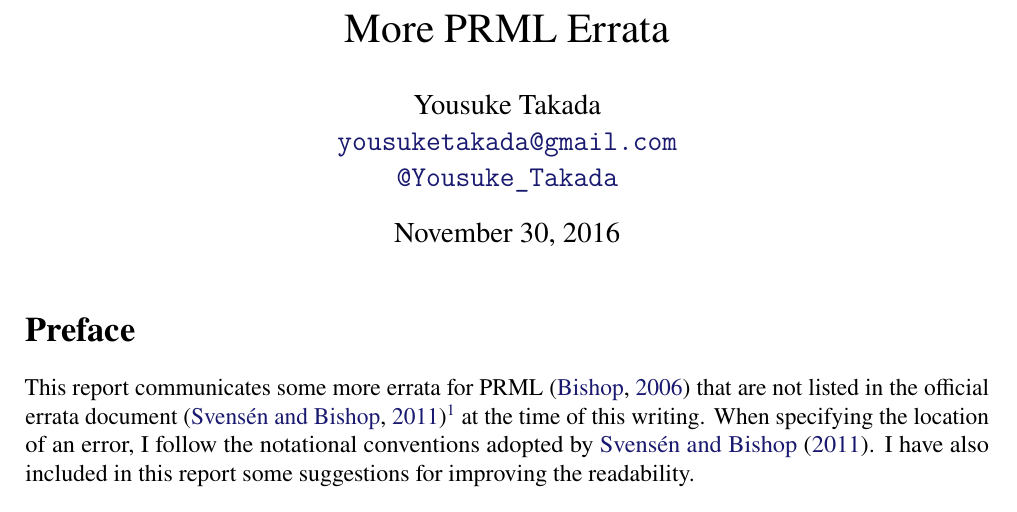
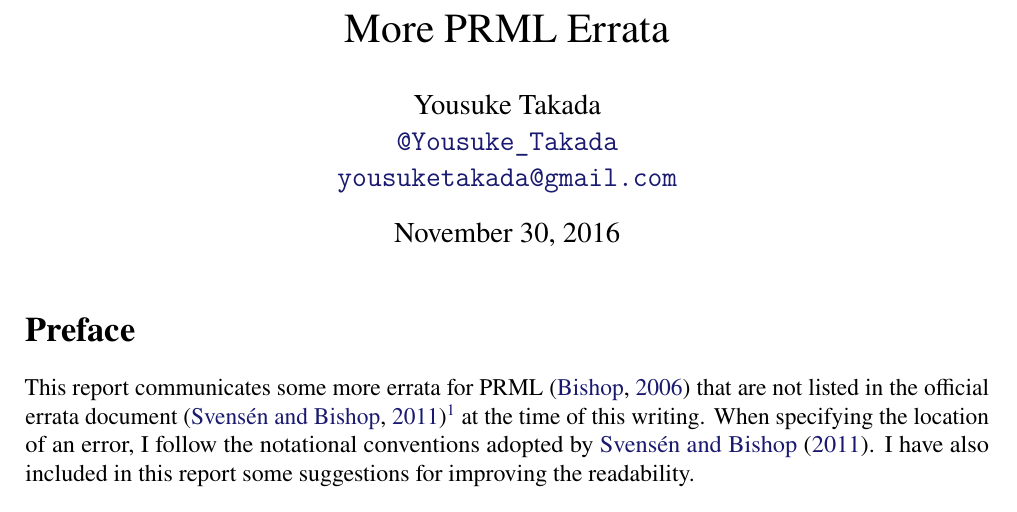
Before and after one commit to yousuketakada/prml_errata, a LaTeX document (prml_errata.tex): part of page 1 of 28, cut so that both start at the same text. Compiled offline with pdfLaTeX.

Commit message:
Exchange twitter and email

```diff
--- a/prml_errata.tex
+++ b/prml_errata.tex
@@ -29,7 +29,7 @@
 \begin{document}
 
 \title{More PRML Errata}
-\author{Yousuke Takada \\ \email{yousuketakada@gmail.com} \\ \twitter{Yousuke\_Takada}}
+\author{Yousuke Takada \\ \twitter{Yousuke\_Takada} \\ \email{yousuketakada@gmail.com}}
 \date{\today}
 \maketitle
 
```
